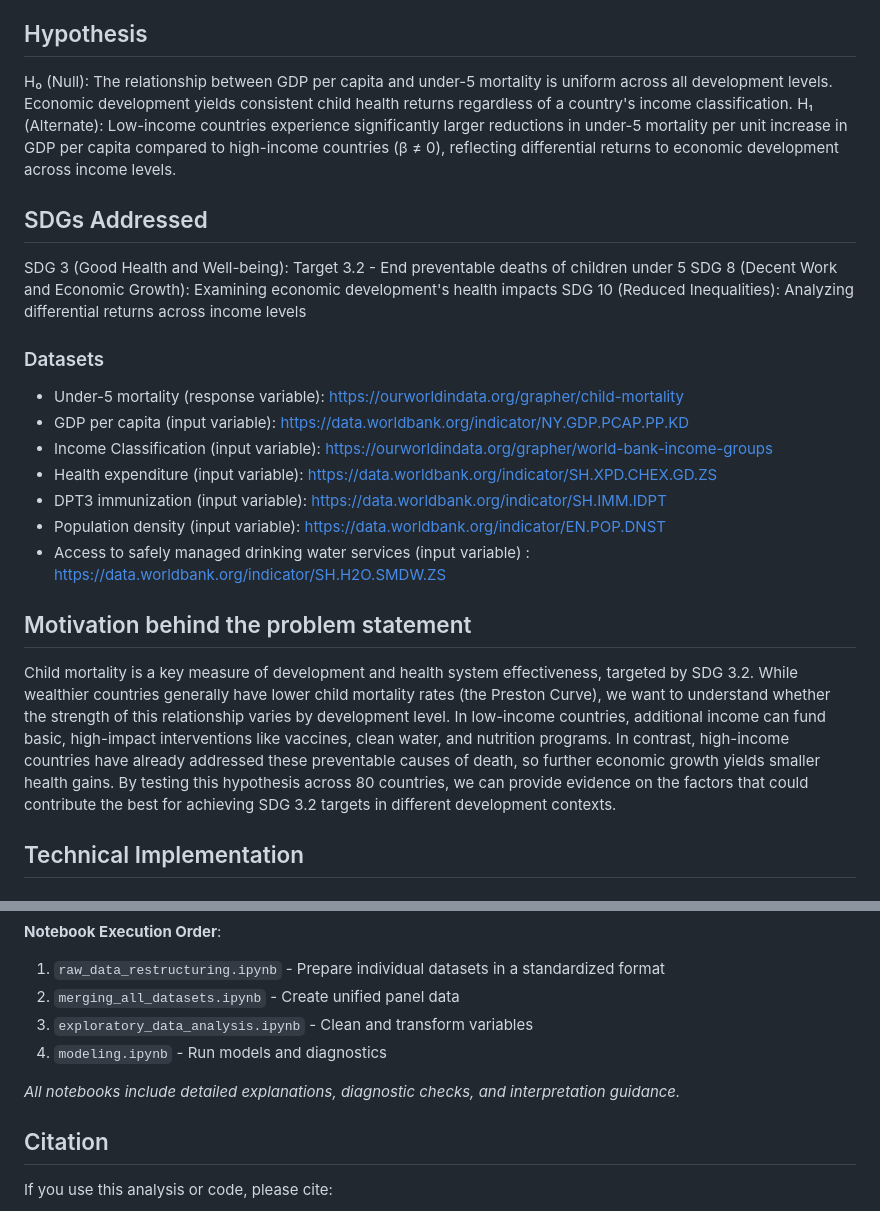
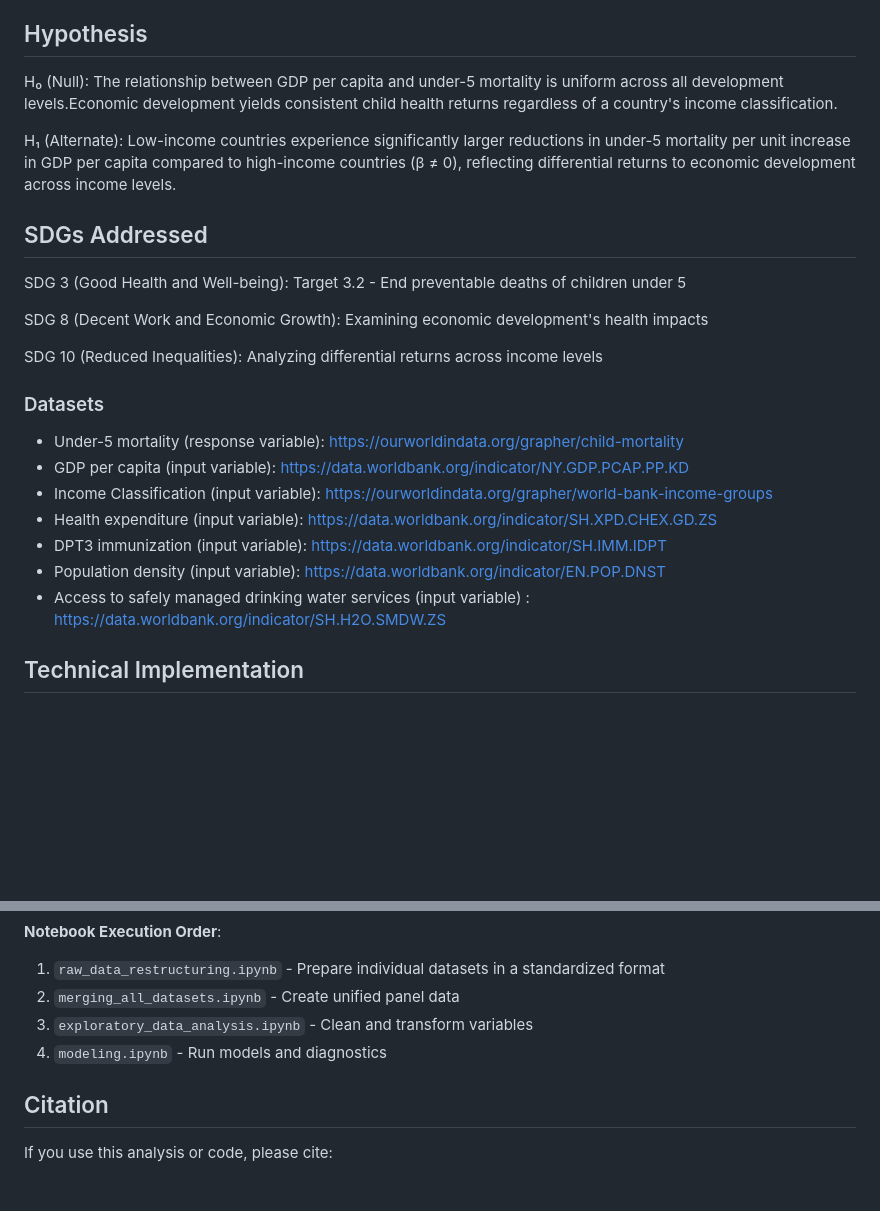
Before and after one commit to s-hreya-riram/sustainable-development-goals-modeling, a Markdown page: README.md, 2 parts joined by grey strips. Drawn GitHub-style; blank space fills up the shorter version.

Commit message:
Cleaned up README.md further

```diff
--- a/README.md
+++ b/README.md
@@ -14,15 +14,16 @@ achieving the SDG 3.2 targets in different development contexts.
 
 ## Hypothesis
 
-H₀ (Null): The relationship between GDP per capita and under-5 mortality is uniform across all development levels. Economic development yields consistent child health returns regardless of a country's income classification.
-H₁ (Alternate): Low-income countries experience significantly larger reductions in under-5 mortality per unit increase
-in GDP per capita compared to high-income countries (β ≠ 0), reflecting differential
-returns to economic development across income levels.
+H₀ (Null): The relationship between GDP per capita and under-5 mortality is uniform across all development levels.Economic development yields consistent child health returns regardless of a country's income classification.
+
+H₁ (Alternate): Low-income countries experience significantly larger reductions in under-5 mortality per unit increase in GDP per capita compared to high-income countries (β ≠ 0), reflecting differential returns to economic development across income levels.
 
 ## SDGs Addressed
 
 SDG 3 (Good Health and Well-being): Target 3.2 - End preventable deaths of children under 5
+
 SDG 8 (Decent Work and Economic Growth): Examining economic development's health impacts
+
 SDG 10 (Reduced Inequalities): Analyzing differential returns across income levels
 
 
@@ -35,10 +36,6 @@ SDG 10 (Reduced Inequalities): Analyzing differential returns across income leve
 * DPT3 immunization (input variable): https://data.worldbank.org/indicator/SH.IMM.IDPT
 * Population density (input variable): https://data.worldbank.org/indicator/EN.POP.DNST
 * Access to safely managed drinking water services (input variable) : https://data.worldbank.org/indicator/SH.H2O.SMDW.ZS
-
-## Motivation behind the problem statement
-
-Child mortality is a key measure of development and health system effectiveness, targeted by SDG 3.2. While wealthier countries generally have lower child mortality rates (the Preston Curve), we want to understand whether the strength of this relationship varies by development level. In low-income countries, additional income can fund basic, high-impact interventions like vaccines, clean water, and nutrition programs. In contrast, high-income countries have already addressed these preventable causes of death, so further economic growth yields smaller health gains. By testing this hypothesis across 80 countries, we can provide evidence on the factors that could contribute the best for achieving SDG 3.2 targets in different development contexts.
 
 
 ## Technical Implementation
@@ -118,8 +113,6 @@ jupyter_notebooks/                  # Complete analysis pipeline
 3. `exploratory_data_analysis.ipynb` - Clean and transform variables
 4. `modeling.ipynb` - Run models and diagnostics
 
-*All notebooks include detailed explanations, diagnostic checks, and interpretation guidance.*
-
 ## Citation
 
 If you use this analysis or code, please cite:
```
Also changed, not shown: other parts of README.md (+0 -2 lines).
